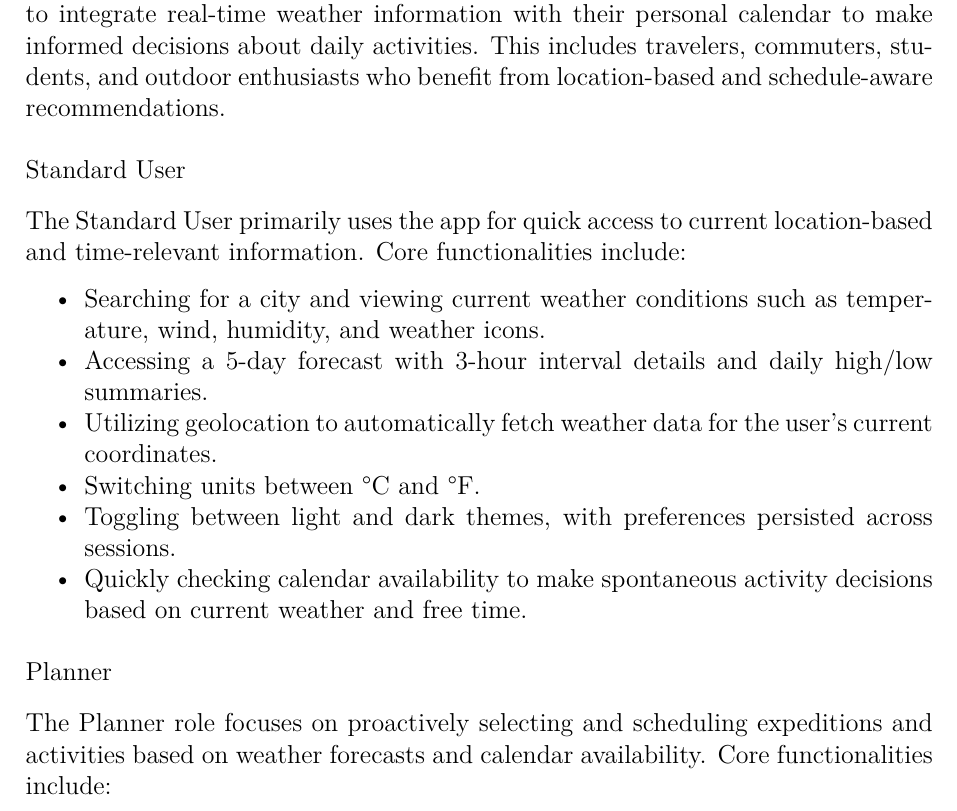
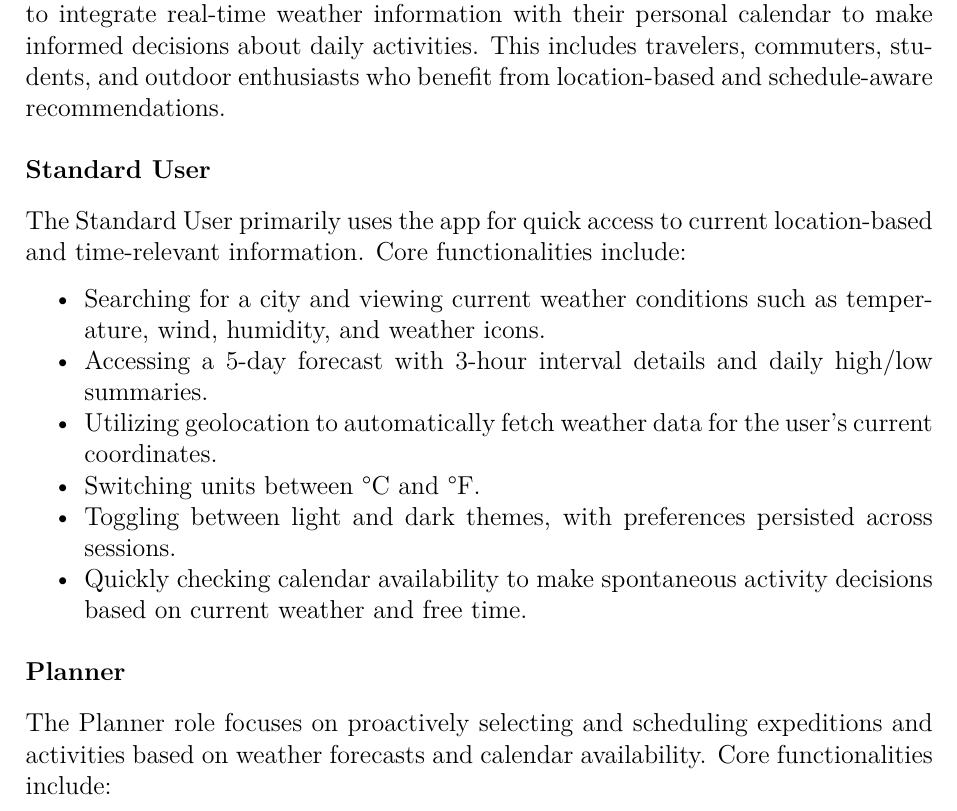
Before and after one commit to pasu-pu/WeatherApp, a LaTeX document (doc/main.tex): part of page 4 of 8, cut so that both start at the same text. The pictures show the PDF file doc/main.pdf that the author committed with the source.

Commit message:
kompiliert

```diff
--- a/doc/main.tex
+++ b/doc/main.tex
@@ -122,7 +122,7 @@ This project exhibits moderate complexity:
 \subsection{Primary User Role}
 The primary user of the application is the general user—an individual seeking to integrate real-time weather information with their personal calendar to make informed decisions about daily activities. This includes travelers, commuters, students, and outdoor enthusiasts who benefit from location-based and schedule-aware recommendations.
 
-\subsubsection*{Standard User}
+\subsubsection*{\textbf{Standard User}}
 The Standard User primarily uses the app for quick access to current location-based and time-relevant information. Core functionalities include:
 \begin{itemize}[nosep]
   \item Searching for a city and viewing current weather conditions such as temperature, wind, humidity, and weather icons.
@@ -133,7 +133,7 @@ The Standard User primarily uses the app for quick access to current location-ba
   \item Quickly checking calendar availability to make spontaneous activity decisions based on current weather and free time.
 \end{itemize}
 
-\subsubsection*{Planner}
+\subsubsection*{\textbf{Planner}}
 The Planner role focuses on proactively selecting and scheduling expeditions and activities based on weather forecasts and calendar availability. Core functionalities include:
 \begin{itemize}[nosep]
   \item Browsing and filtering potential expeditions or activities according to detailed future weather forecasts and personal calendar events.
```
Also changed, not shown: doc/main.pdf, 3 other files.
